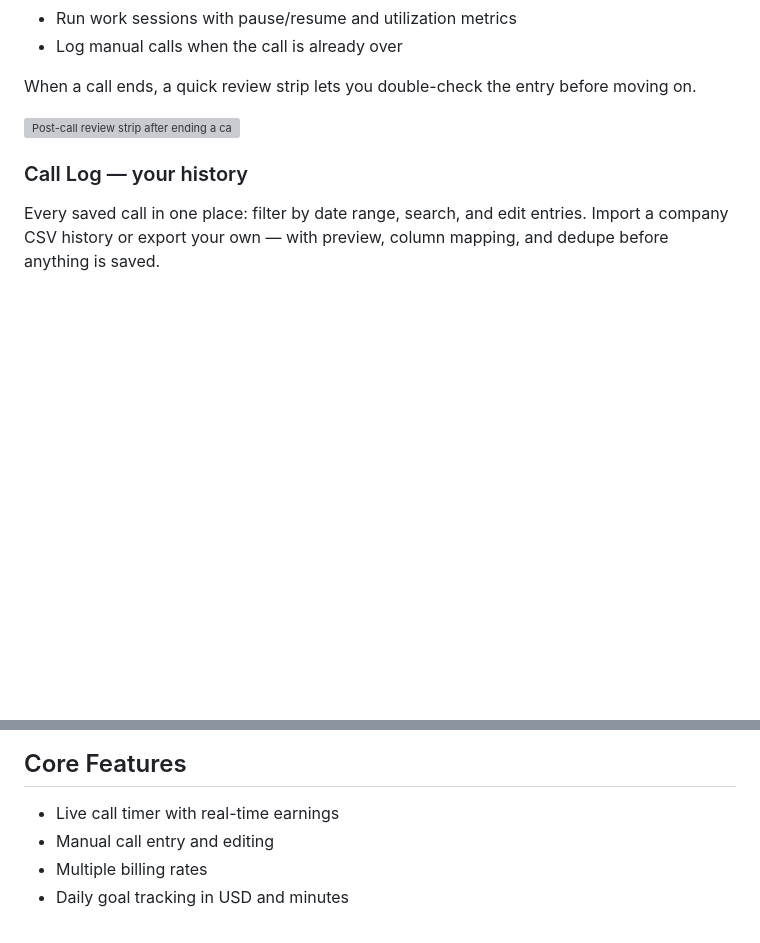
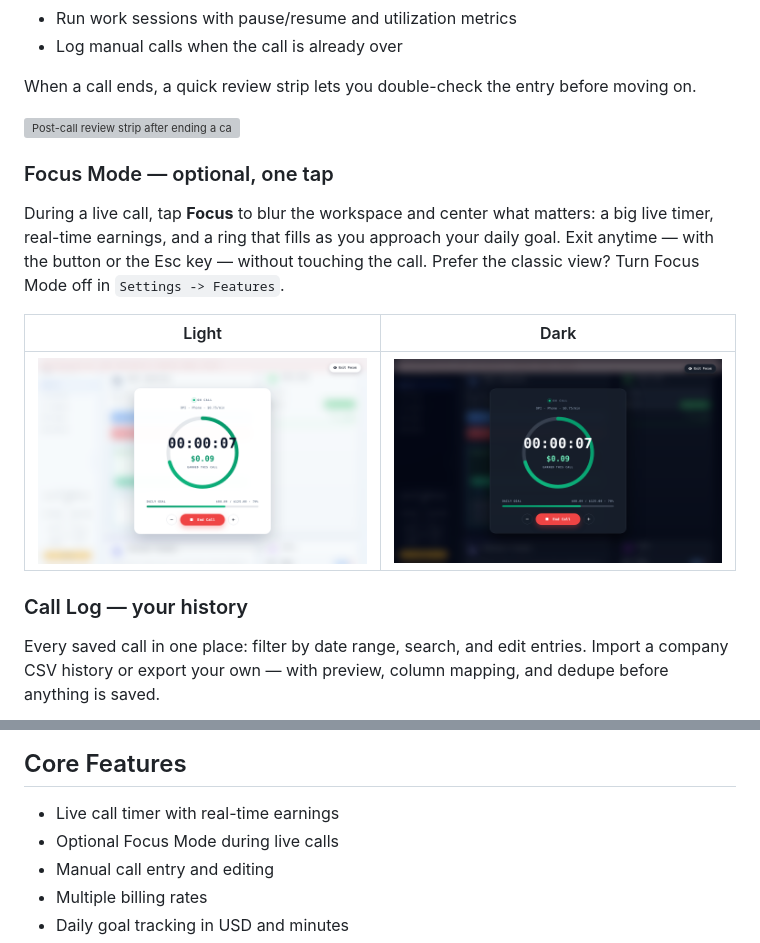
Before and after one commit to untopo/work-time-tracker, a Markdown page: README.md, 2 parts joined by grey strips. GitHub-like rendering; pictures changed too: docs/screenshots/focus-dark.png (added), docs/screenshots/focus-light.png (added); blank space fills up the shorter version; grey boxes are pictures that could not be loaded.

```diff
--- a/README.md
+++ b/README.md
@@ -30,6 +30,14 @@ Start a call and watch the timer and earnings update in real time. Rates, daily
 When a call ends, a quick review strip lets you double-check the entry before moving on.
 
 ![Post-call review strip after ending a call](docs/screenshots/post-call.png)
+
+### Focus Mode — optional, one tap
+
+During a live call, tap **Focus** to blur the workspace and center what matters: a big live timer, real-time earnings, and a ring that fills as you approach your daily goal. Exit anytime — with the button or the Esc key — without touching the call. Prefer the classic view? Turn Focus Mode off in `Settings -> Features`.
+
+| Light | Dark |
+|:---:|:---:|
+| ![Focus Mode in light theme](docs/screenshots/focus-light.png) | ![Focus Mode in dark theme](docs/screenshots/focus-dark.png) |
 
 ### Call Log — your history
 
@@ -86,6 +94,7 @@ It is built for interpreters who bill by duration, freelancers tracking time-bas
 ## Core Features
 
 - Live call timer with real-time earnings
+- Optional Focus Mode during live calls
 - Manual call entry and editing
 - Multiple billing rates
 - Daily goal tracking in USD and minutes
```
Also changed, not shown: docs/screenshots/focus-button.png (added), docs/screenshots/focus-settings.png (added), 4 other files.
